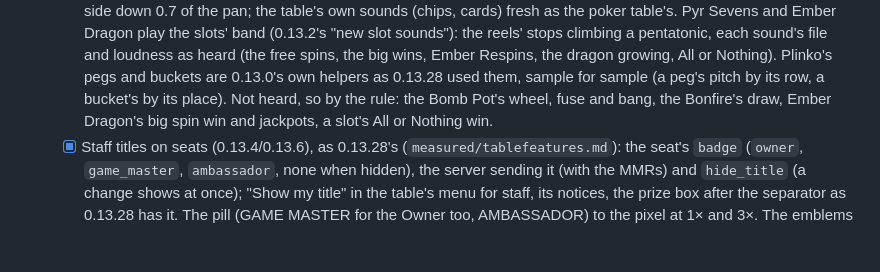
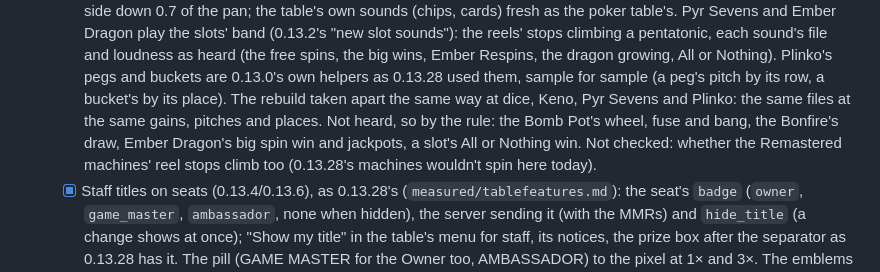
Before and after one commit to bluelight777/Pyr, a Markdown page: REBUILD.md, the part around the change. GitHub-like rendering; blank space fills up the shorter version.

Commit message:
REBUILD: the casino sounds checked on the rebuild
Co-Authored-By: Claude Opus 5.5 <noreply@anthropic.com>
Claude-Session: https://claude.ai/code/session_01YHn1eQ87uNra2osjz6EaSo

```diff
--- a/REBUILD.md
+++ b/REBUILD.md
@@ -543,8 +543,11 @@ How (decided while starting it):
         pentatonic, each sound's file and loudness as heard (the free spins, the big wins, Ember
         Respins, the dragon growing, All or Nothing). Plinko's pegs and buckets are 0.13.0's own
         helpers as 0.13.28 used them, sample for sample (a peg's pitch by its row, a bucket's by
-        its place). Not heard, so by the rule: the Bomb Pot's wheel, fuse and bang, the Bonfire's
-        draw, Ember Dragon's big spin win and jackpots, a slot's All or Nothing win.
+        its place). The rebuild taken apart the same way at dice, Keno, Pyr Sevens and Plinko: the
+        same files at the same gains, pitches and places. Not heard, so by the rule: the Bomb
+        Pot's wheel, fuse and bang, the Bonfire's draw, Ember Dragon's big spin win and
+        jackpots, a slot's All or Nothing win. Not checked: whether the Remastered machines'
+        reel stops climb too (0.13.28's machines wouldn't spin here today).
   - [x] Staff titles on seats (0.13.4/0.13.6), as 0.13.28's (`measured/tablefeatures.md`): the
         seat's `badge` (`owner`, `game_master`, `ambassador`, none when hidden), the server
         sending it (with the MMRs) and `hide_title` (a change shows at once); "Show my title" in
```
